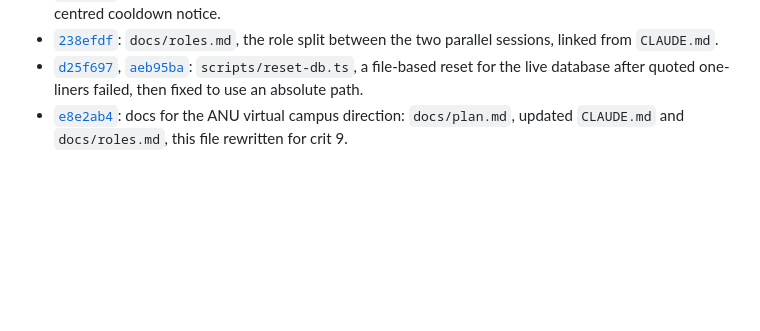
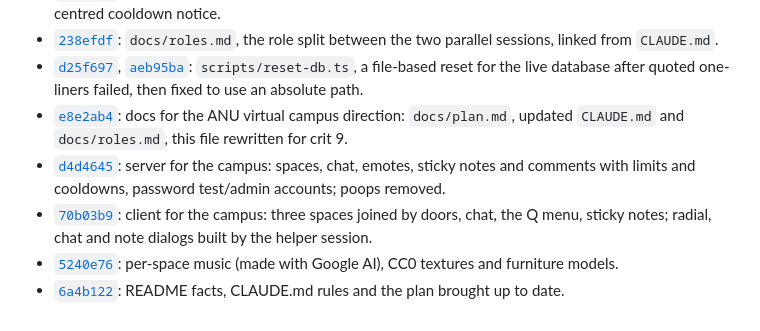
Before and after one commit to comp4020-agentic-coding-studio/comp4020-final-passionleader, a Markdown page: PROCESS.md, the part around the change. Rendered like a GitHub page; blank space fills up the shorter version.

Commit message:
PROCESS: history for the campus build
Co-Authored-By: Claude Opus 5.5 <noreply@anthropic.com>

```diff
--- a/PROCESS.md
+++ b/PROCESS.md
@@ -106,3 +106,7 @@ Crit 9 (crit 8's history is in the [`crit-8`](https://github.com/comp4020-agenti
 - [`238efdf`](https://github.com/comp4020-agentic-coding-studio/comp4020-final-passionleader/commit/238efdf): `docs/roles.md`, the role split between the two parallel sessions, linked from `CLAUDE.md`.
 - [`d25f697`](https://github.com/comp4020-agentic-coding-studio/comp4020-final-passionleader/commit/d25f697), [`aeb95ba`](https://github.com/comp4020-agentic-coding-studio/comp4020-final-passionleader/commit/aeb95ba): `scripts/reset-db.ts`, a file-based reset for the live database after quoted one-liners failed, then fixed to use an absolute path.
 - [`e8e2ab4`](https://github.com/comp4020-agentic-coding-studio/comp4020-final-passionleader/commit/e8e2ab4): docs for the ANU virtual campus direction: `docs/plan.md`, updated `CLAUDE.md` and `docs/roles.md`, this file rewritten for crit 9.
+- [`d4d4645`](https://github.com/comp4020-agentic-coding-studio/comp4020-final-passionleader/commit/d4d4645): server for the campus: spaces, chat, emotes, sticky notes and comments with limits and cooldowns, password test/admin accounts; poops removed.
+- [`70b03b9`](https://github.com/comp4020-agentic-coding-studio/comp4020-final-passionleader/commit/70b03b9): client for the campus: three spaces joined by doors, chat, the Q menu, sticky notes; radial, chat and note dialogs built by the helper session.
+- [`5240e76`](https://github.com/comp4020-agentic-coding-studio/comp4020-final-passionleader/commit/5240e76): per-space music (made with Google AI), CC0 textures and furniture models.
+- [`6a4b122`](https://github.com/comp4020-agentic-coding-studio/comp4020-final-passionleader/commit/6a4b122): README facts, CLAUDE.md rules and the plan brought up to date.
```
